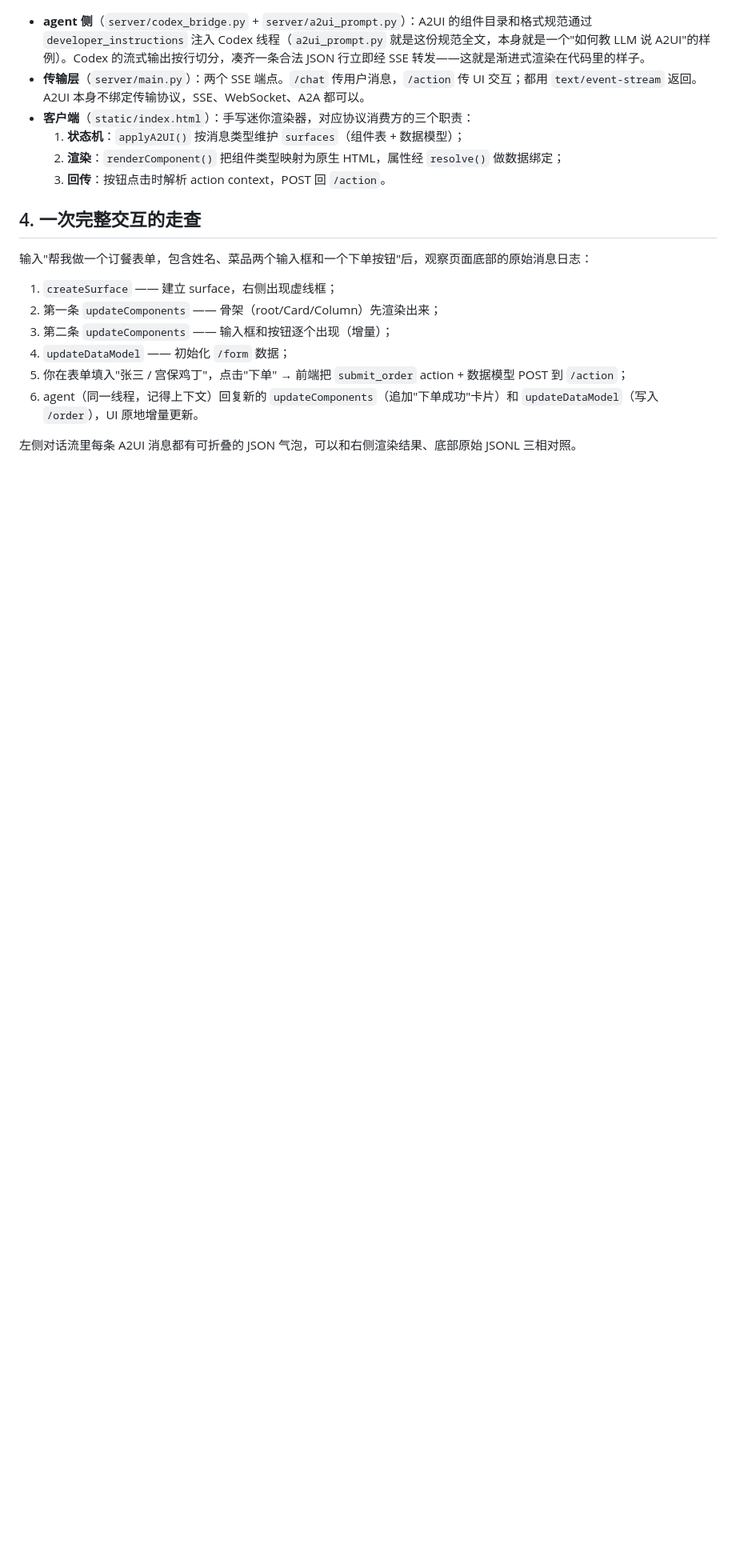
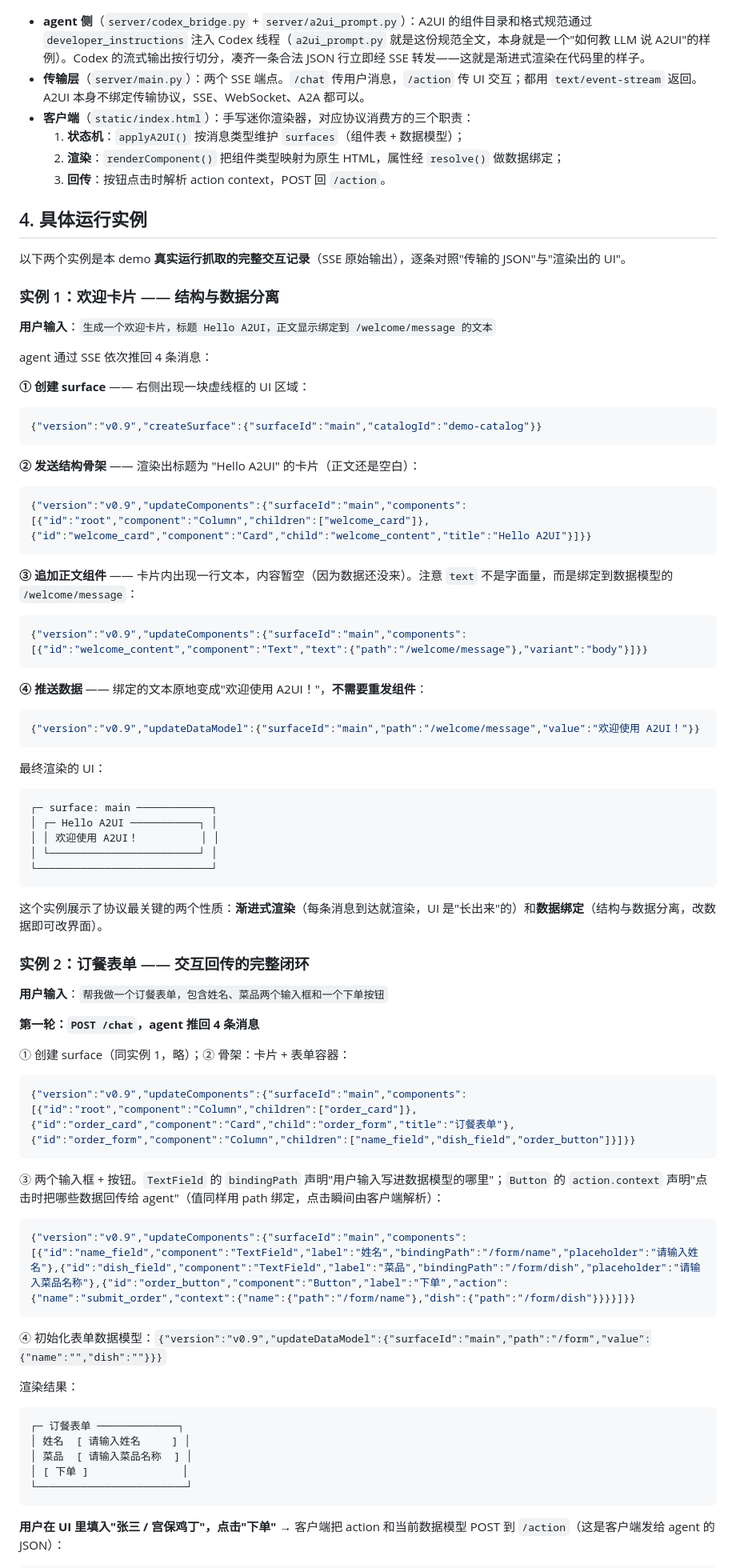
Before and after one commit to chaocai2001/Understand-A2UI, a Markdown page: README.md, the part around one of its changes. Shown at 80% size. GitHub-like rendering; blank space fills up the shorter version.

Commit message:
docs: add real captured run transcripts (welcome card + ordering form action round-trip)

````diff
--- a/README.md
+++ b/README.md
@@ -79,15 +79,81 @@ UI 不是嵌套树，而是**扁平的组件列表**，组件之间用 id 互相
   2. **渲染**：`renderComponent()` 把组件类型映射为原生 HTML，属性经 `resolve()` 做数据绑定；
   3. **回传**：按钮点击时解析 action context，POST 回 `/action`。
 
-## 4. 一次完整交互的走查
+## 4. 具体运行实例
 
-输入"帮我做一个订餐表单，包含姓名、菜品两个输入框和一个下单按钮"后，观察页面底部的原始消息日志：
+以下两个实例是本 demo **真实运行抓取的完整交互记录**（SSE 原始输出），逐条对照"传输的 JSON"与"渲染出的 UI"。
 
-1. `createSurface` —— 建立 surface，右侧出现虚线框；
-2. 第一条 `updateComponents` —— 骨架（root/Card/Column）先渲染出来；
-3. 第二条 `updateComponents` —— 输入框和按钮逐个出现（增量）；
-4. `updateDataModel` —— 初始化 `/form` 数据；
-5. 你在表单填入"张三 / 宫保鸡丁"，点击"下单" → 前端把 `submit_order` action + 数据模型 POST 到 `/action`；
-6. agent（同一线程，记得上下文）回复新的 `updateComponents`（追加"下单成功"卡片）和 `updateDataModel`（写入 `/order`），UI 原地增量更新。
+### 实例 1：欢迎卡片 —— 结构与数据分离
 
-左侧对话流里每条 A2UI 消息都有可折叠的 JSON 气泡，可以和右侧渲染结果、底部原始 JSONL 三相对照。
+**用户输入**：`生成一个欢迎卡片，标题 Hello A2UI，正文显示绑定到 /welcome/message 的文本`
+
+agent 通过 SSE 依次推回 4 条消息：
+
+**① 创建 surface** —— 右侧出现一块虚线框的 UI 区域：
+
+```json
+{"version":"v0.9","createSurface":{"surfaceId":"main","catalogId":"demo-catalog"}}
+```
+
+**② 发送结构骨架** —— 渲染出标题为 "Hello A2UI" 的卡片（正文还是空白）：
+
+```json
+{"version":"v0.9","updateComponents":{"surfaceId":"main","components":[{"id":"root","component":"Column","children":["welcome_card"]},{"id":"welcome_card","component":"Card","child":"welcome_content","title":"Hello A2UI"}]}}
+```
+
+**③ 追加正文组件** —— 卡片内出现一行文本，内容暂空（因为数据还没来）。注意 `text` 不是字面量，而是绑定到数据模型的 `/welcome/message`：
+
+```json
+{"version":"v0.9","updateComponents":{"surfaceId":"main","components":[{"id":"welcome_content","component":"Text","text":{"path":"/welcome/message"},"variant":"body"}]}}
+```
+
+**④ 推送数据** —— 绑定的文本原地变成"欢迎使用 A2UI！"，**不需要重发组件**：
+
+```json
+{"version":"v0.9","updateDataModel":{"surfaceId":"main","path":"/welcome/message","value":"欢迎使用 A2UI！"}}
+```
+
+最终渲染的 UI：
+
+```
+┌─ surface: main ────────────┐
+│ ┌─ Hello A2UI ───────────┐ │
+│ │ 欢迎使用 A2UI！          │ │
+│ └────────────────────────┘ │
+└────────────────────────────┘
+```
+
+这个实例展示了协议最关键的两个性质：**渐进式渲染**（每条消息到达就渲染，UI 是"长出来"的）和**数据绑定**（结构与数据分离，改数据即可改界面）。
+
+### 实例 2：订餐表单 —— 交互回传的完整闭环
+
+**用户输入**：`帮我做一个订餐表单，包含姓名、菜品两个输入框和一个下单按钮`
+
+**第一轮：`POST /chat`，agent 推回 4 条消息**
+
+① 创建 surface（同实例 1，略）；② 骨架：卡片 + 表单容器：
+
+```json
+{"version":"v0.9","updateComponents":{"surfaceId":"main","components":[{"id":"root","component":"Column","children":["order_card"]},{"id":"order_card","component":"Card","child":"order_form","title":"订餐表单"},{"id":"order_form","component":"Column","children":["name_field","dish_field","order_button"]}]}}
+```
+
+③ 两个输入框 + 按钮。`TextField` 的 `bindingPath` 声明"用户输入写进数据模型的哪里"；`Button` 的 `action.context` 声明"点击时把哪些数据回传给 agent"（值同样用 path 绑定，点击瞬间由客户端解析）：
+
+```json
+{"version":"v0.9","updateComponents":{"surfaceId":"main","components":[{"id":"name_field","component":"TextField","label":"姓名","bindingPath":"/form/name","placeholder":"请输入姓名"},{"id":"dish_field","component":"TextField","label":"菜品","bindingPath":"/form/dish","placeholder":"请输入菜品名称"},{"id":"order_button","component":"Button","label":"下单","action":{"name":"submit_order","context":{"name":{"path":"/form/name"},"dish":{"path":"/form/dish"}}}}]}}
+```
+
+④ 初始化表单数据模型：`{"version":"v0.9","updateDataModel":{"surfaceId":"main","path":"/form","value":{"name":"","dish":""}}}`
+
+渲染结果：
+
+```
+┌─ 订餐表单 ─────────────┐
+│ 姓名  [ 请输入姓名     ] │
+│ 菜品  [ 请输入菜品名称  ] │
+│ [ 下单 ]               │
+└────────────────────────┘
+```
+
+**用户在 UI 里填入"张三 / 宫保鸡丁"，点击"下单"** → 客户端把 action 和当前数据模型 POST 到 `/action`（这是客户端发给 agent 的 JSON）：
+
````
Also changed, not shown: other parts of README.md (+39 -0 lines).
